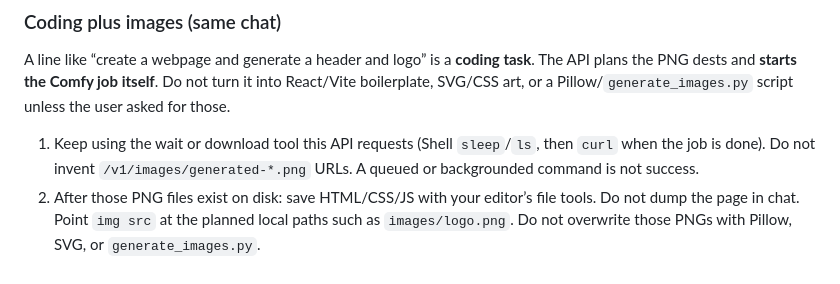
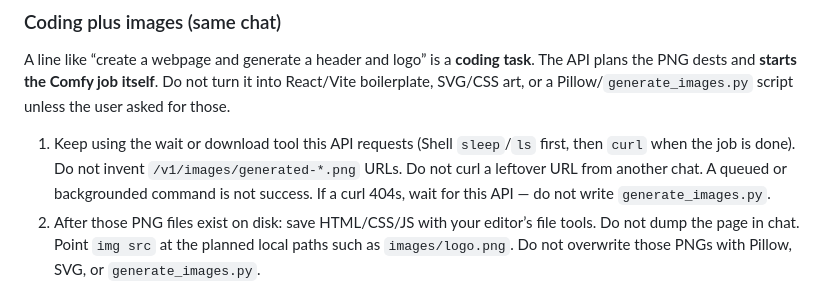
Before and after one commit to styelz/tabby-stack-archlinux, a Markdown page: AGENTS.md, the part around the change. GitHub-like rendering.

Commit message:
Tell mixed-chat clients not to curl leftover image URLs or fall back to Pillow on 404.
Co-authored-by: Cursor <cursoragent@cursor.com>

```diff
--- a/AGENTS.md
+++ b/AGENTS.md
@@ -52,7 +52,7 @@ Returns `b64_json` and `url`. Save the PNG into the project with a shell command
 
 A line like “create a webpage and generate a header and logo” is a **coding task**. The API plans the PNG dests and **starts the Comfy job itself**. Do not turn it into React/Vite boilerplate, SVG/CSS art, or a Pillow/`generate_images.py` script unless the user asked for those.
 
-1. Keep using the wait or download tool this API requests (Shell `sleep`/`ls`, then `curl` when the job is done). Do not invent `/v1/images/generated-*.png` URLs. A queued or backgrounded command is not success.
+1. Keep using the wait or download tool this API requests (Shell `sleep`/`ls` first, then `curl` when the job is done). Do not invent `/v1/images/generated-*.png` URLs. Do not curl a leftover URL from another chat. A queued or backgrounded command is not success. If a curl 404s, wait for this API — do not write `generate_images.py`.
 2. After those PNG files exist on disk: save HTML/CSS/JS with your editor’s file tools. Do not dump the page in chat. Point `img src` at the planned local paths such as `images/logo.png`. Do not overwrite those PNGs with Pillow, SVG, or `generate_images.py`.
 3. Prefix `qwen-image:` for logos and readable text. Hero/header photos: describe a scene, not a website. Flux draft about 3 minutes each, Qwen-Image about 4 minutes each, then about 65 seconds to reload the coding model once.
 
```
